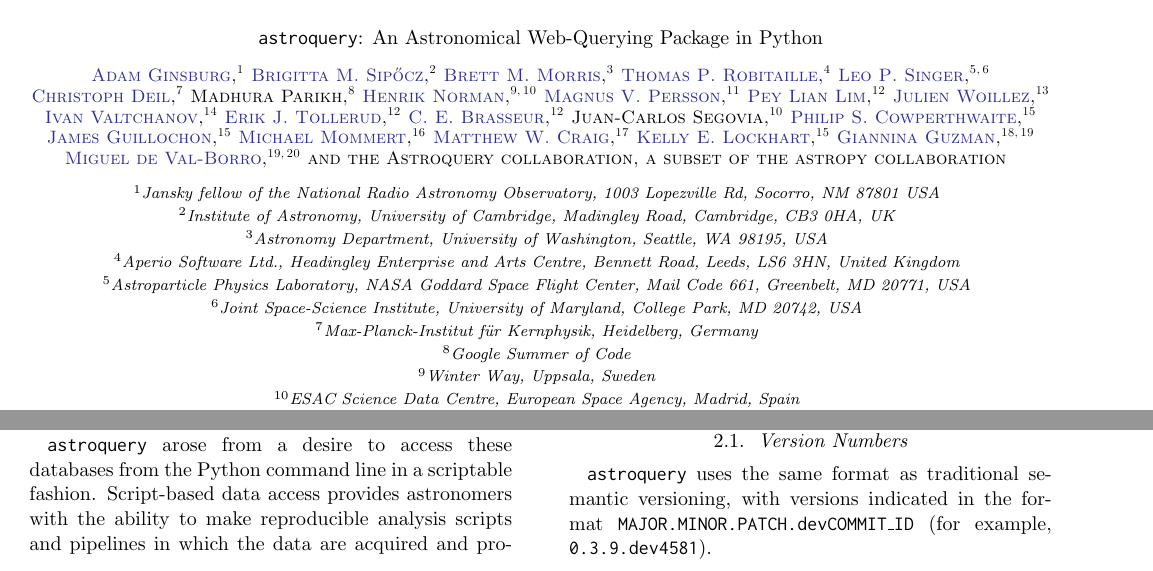
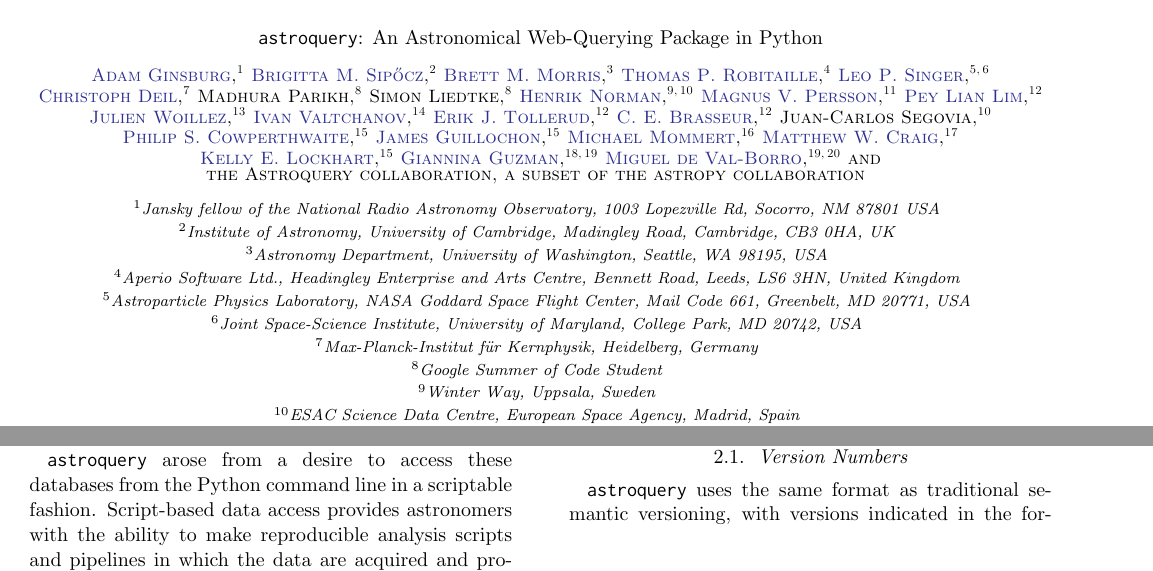
Before and after one commit to adamginsburg/astroquery-paper, a LaTeX paper (main.tex, which reads authors.tex): two parts of pages 1 and 2 of 7, joined at a grey line, cut so that both start at the same text. Compiled offline with pdfLaTeX.

Commit message:
Adding Simon as co-author

```diff
--- a/authors.tex
+++ b/authors.tex
@@ -26,7 +26,10 @@
 
 
 \author{Madhura Parikh}
-\affiliation{Google Summer of Code}
+\affiliation{Google Summer of Code Student}
+
+\author{Simon Liedtke}
+\affiliation{Google Summer of Code Student}
 
 \author[0000-0002-8898-4015]{Henrik Norman}
 \affiliation{Winter Way, Uppsala, Sweden}
```
